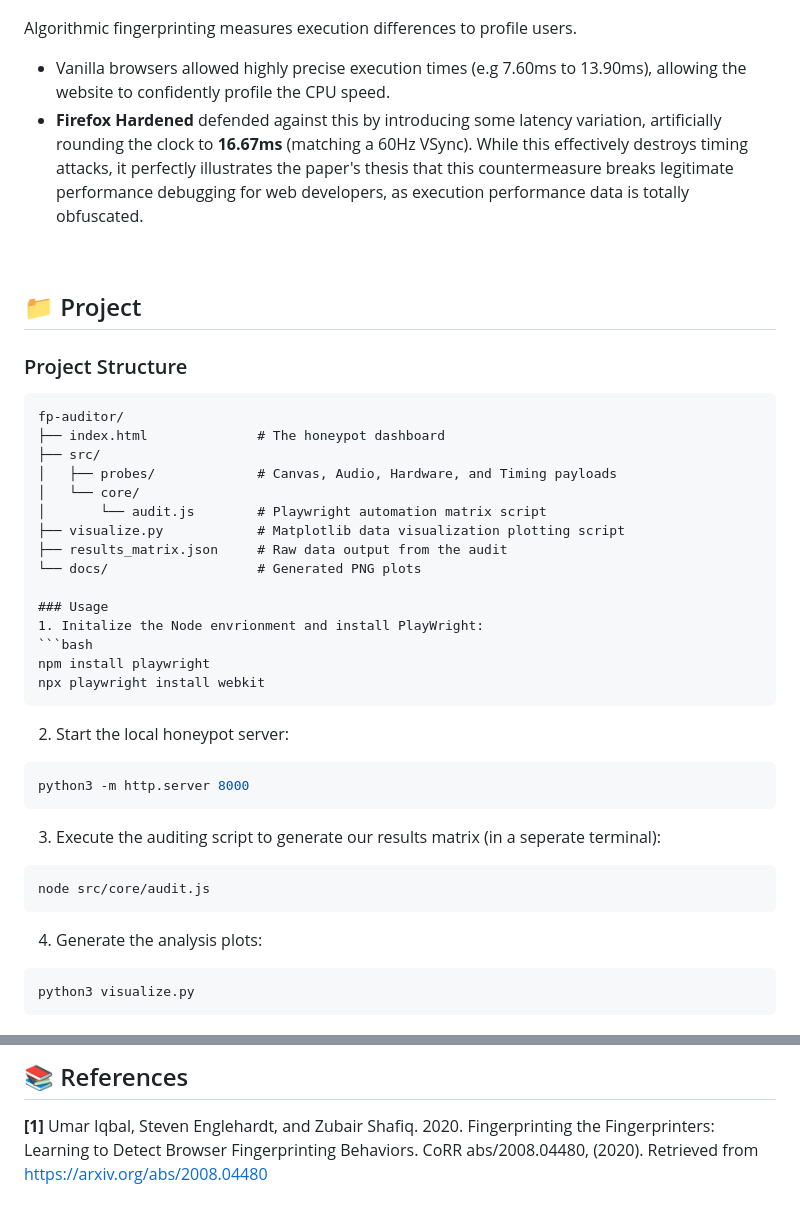
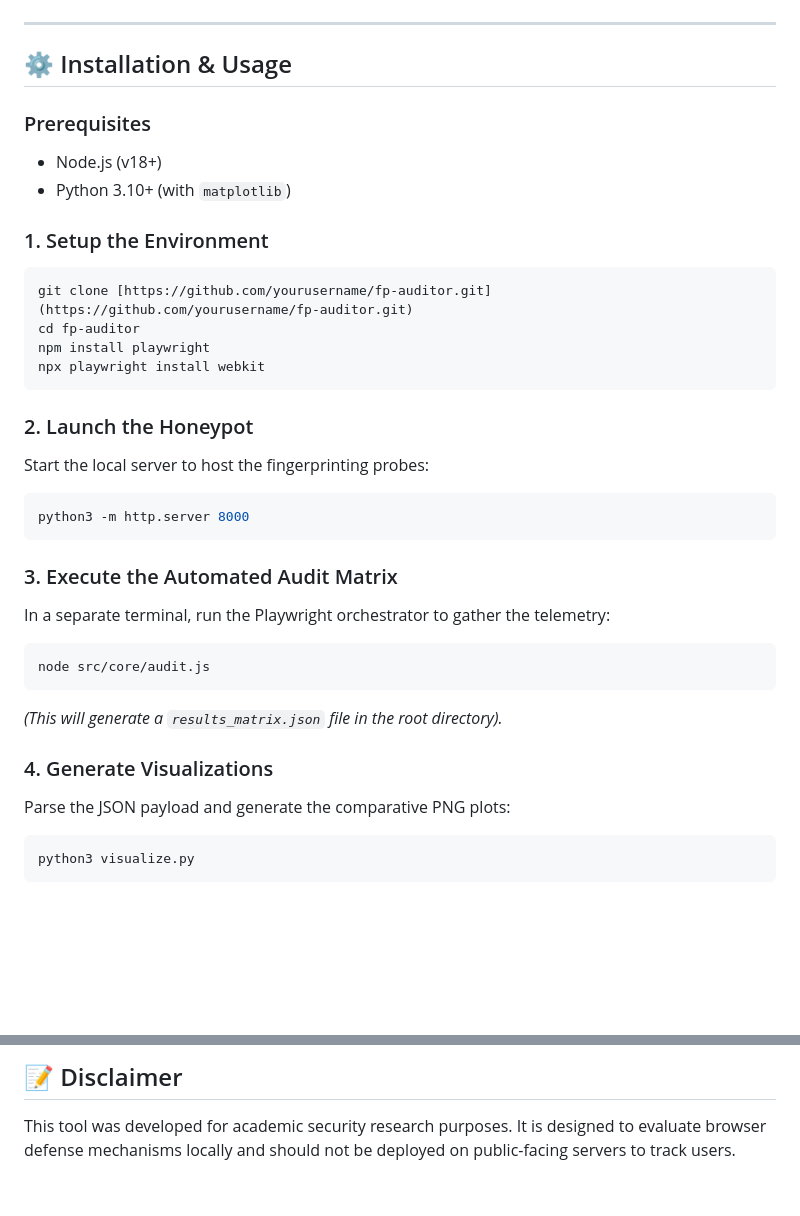
Before and after one commit to rdapal/FP-Auditor, a Markdown page: README.md, 2 parts joined by grey strips. Rendered like a GitHub page; blank space fills up the shorter version.

````diff
--- a/README.md
+++ b/README.md
@@ -55,43 +41,36 @@ This metric exposes the flaw in content blocking mentioned in the paper, specifi
 ![Algorithmic Defense: Execution Latency Variation](./docs/plot_timing.png)
 
-Algorithmic fingerprinting measures execution differences to profile users.
-* Vanilla browsers allowed highly precise execution times (e.g 7.60ms to 13.90ms), allowing the website to confidently profile the CPU speed.
-* **Firefox Hardened** defended against this by introducing some latency variation, artificially rounding the clock to **16.67ms** (matching a 60Hz VSync). While this effectively destroys timing attacks, it perfectly illustrates the paper's thesis that this countermeasure breaks legitimate performance debugging for web developers, as execution performance data is totally obfuscated.
+---
 
-<br/>
+## ⚙️ Installation & Usage
 
-## 📁 Project
+### Prerequisites
+* Node.js (v18+)
+* Python 3.10+ (with `matplotlib`)
 
-### Project Structure
-```text
-fp-auditor/
-├── index.html              # The honeypot dashboard
-├── src/
-│   ├── probes/             # Canvas, Audio, Hardware, and Timing payloads
-│   └── core/
-│       └── audit.js        # Playwright automation matrix script
-├── visualize.py            # Matplotlib data visualization plotting script
-├── results_matrix.json     # Raw data output from the audit
-└── docs/                   # Generated PNG plots
-
-### Usage
-1. Initalize the Node envrionment and install PlayWright:
+### 1. Setup the Environment
 ```bash
+git clone [https://github.com/yourusername/fp-auditor.git](https://github.com/yourusername/fp-auditor.git)
+cd fp-auditor
 npm install playwright
 npx playwright install webkit
 ```
 
-2. Start the local honeypot server:
+### 2. Launch the Honeypot
+Start the local server to host the fingerprinting probes:
 ```bash
 python3 -m http.server 8000
 ```
 
-3. Execute the auditing script to generate our results matrix (in a seperate terminal):
+### 3. Execute the Automated Audit Matrix
+In a separate terminal, run the Playwright orchestrator to gather the telemetry:
 ```bash
 node src/core/audit.js
 ```
+*(This will generate a `results_matrix.json` file in the root directory).*
 
-4. Generate the analysis plots:
+### 4. Generate Visualizations
+Parse the JSON payload and generate the comparative PNG plots:
 ```bash
 python3 visualize.py
 ```
@@ -99,4 +77,3 @@ python3 visualize.py
 
-## 📚 References
-
-**[1]** Umar Iqbal, Steven Englehardt, and Zubair Shafiq. 2020. Fingerprinting the Fingerprinters: Learning to Detect Browser Fingerprinting Behaviors. CoRR abs/2008.04480, (2020). Retrieved from https://arxiv.org/abs/2008.04480
+## 📝 Disclaimer
+This tool was developed for academic security research purposes. It is designed to evaluate browser defense mechanisms locally and should not be deployed on public-facing servers to track users.
````
Also changed, not shown: other parts of README.md (+25 -40 lines).
